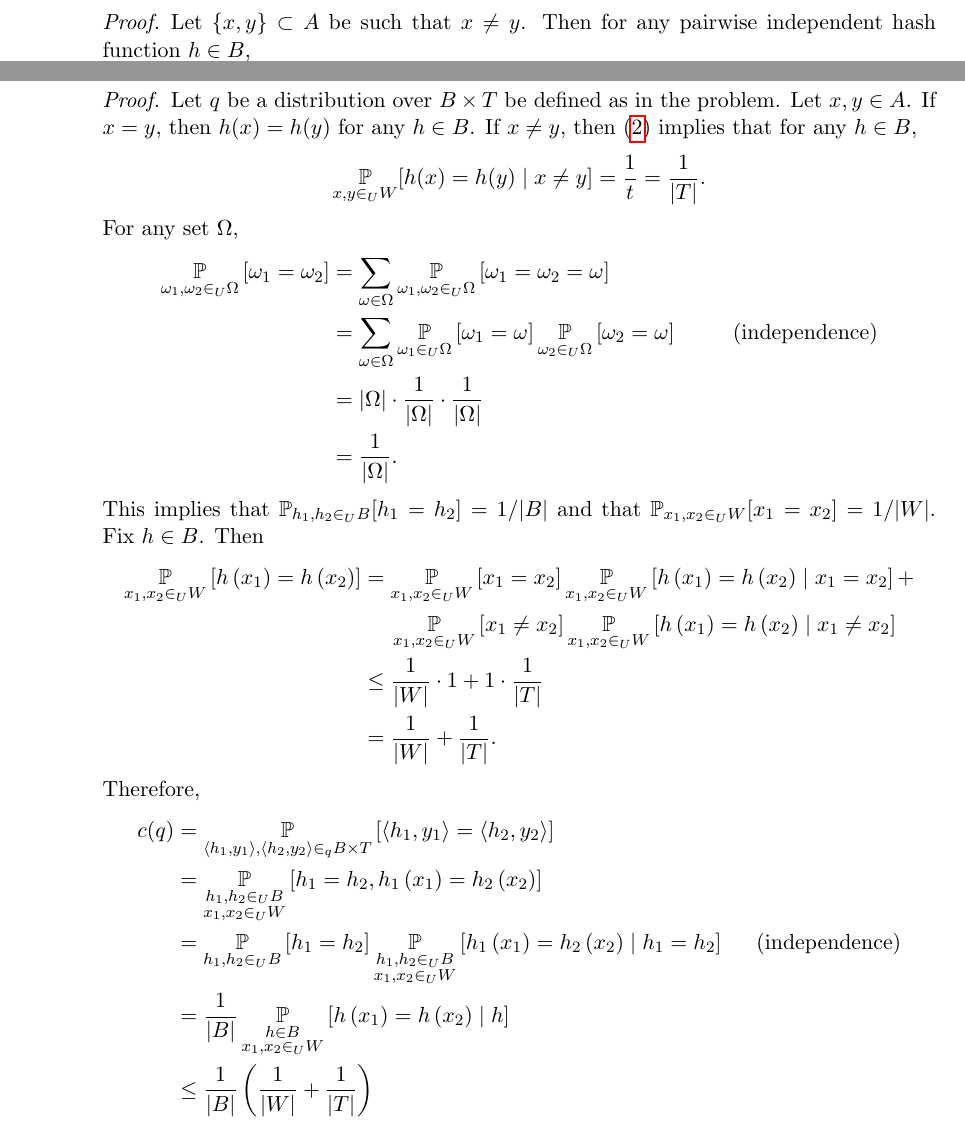
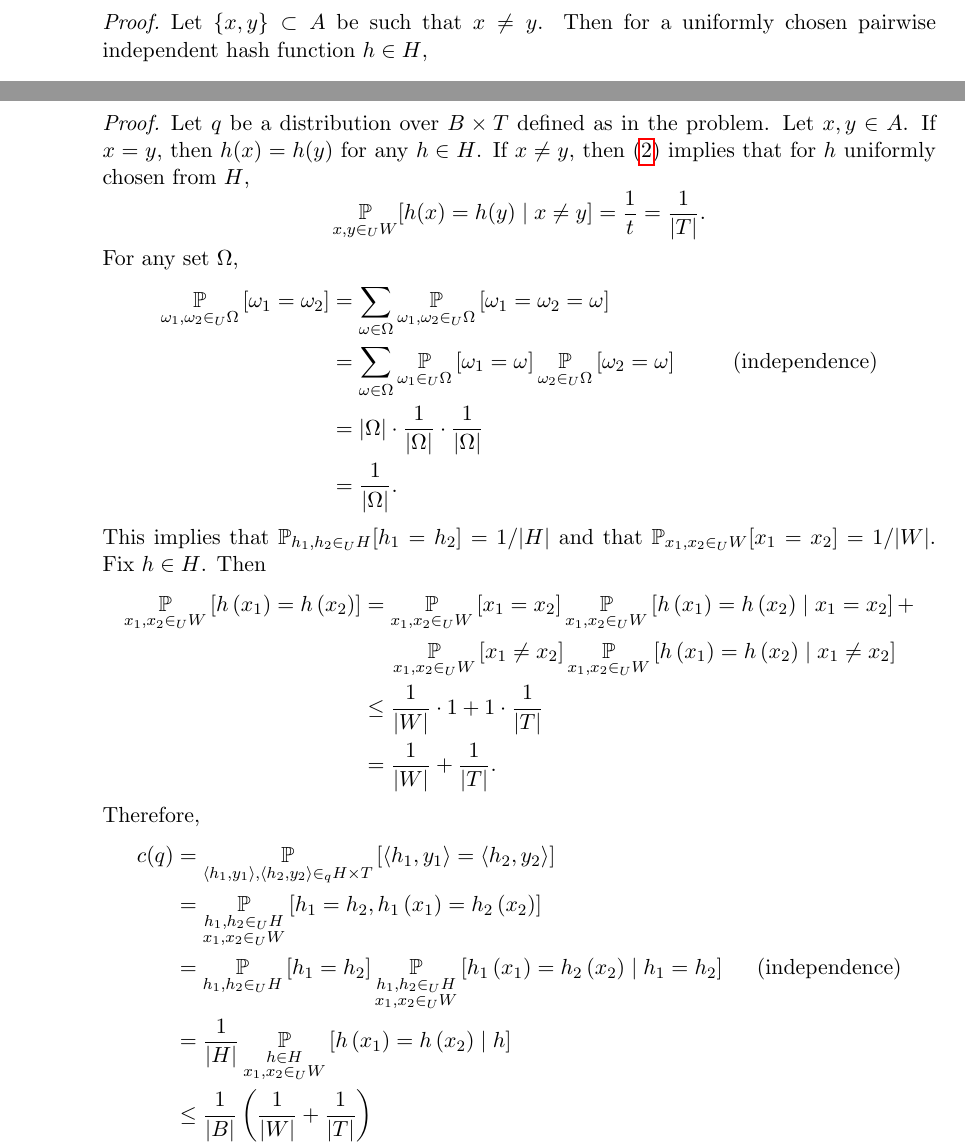
Before and after one commit to yuchong-pan/6.842, a LaTeX problem sheet (hw/hw3/hw3.tex): two parts of pages 3 and 5 of 8, joined at a grey line, cut so that both start at the same text. Compiled offline with pdfLaTeX.

Commit message:
Updated Homework 3 Problem 2(a)-(d)

```diff
--- a/hw/hw3/hw3.tex
+++ b/hw/hw3/hw3.tex
@@ -117,7 +117,7 @@
     \item \noindent\emph{Collaborators and sources:} Guanghao Ye.
 
     \begin{proof}
-      Let $\{ x, y \} \subset A$ be such that $x \neq y$. Then for any pairwise independent hash function $h \in B$,
+      Let $\{ x, y \} \subset A$ be such that $x \neq y$. Then for a uniformly chosen pairwise independent hash function $h \in H$,
       $$ (h(x), h(y)) \in_U T^2. $$
       Therefore,
       \begin{equation} \label{eq:2a-prob}
@@ -125,6 +125,3 @@
       \end{equation}
       It follows that
       \begin{align*}
-        \EE_{h \in_U B}[\text{\# colliding pairs for $h$}] &= \EE_{h \in_U B}\left[\sum_{\substack{\{ x, y \} \subset A \\ x \neq y}} \mathds 1_{\text{$\{ x, y \}$ is a colliding pair for $h$}}\right] \\
-        &= \sum_{\substack{\{ x, y \} \subset A \\ x \neq y}} \EE_{h \in_U B}\left[\mathds 1_{\text{$\{ x, y \}$ is a colliding pair for $h$}}\right] \\
-        &= \sum_{\substack{\{ x, y \} \subset A \\ x \neq y}} \PP_{h \in_U B}\left[\text{$\{ x, y \}$ is a colliding pair for $h$}\right] \\
@@ -161,7 +161,7 @@
     \item \noindent\emph{Collaborators and sources:} Guanghao Ye.
 
     \begin{proof}
-      Let $q$ be a distribution over $B \times T$ be defined as in the problem. Let $x, y \in A$. If $x = y$, then $h(x) = h(y)$ for any $h \in B$. If $x \neq y$, then \eqref{eq:2a-prob} implies that for any $h \in B$,
+      Let $q$ be a distribution over $B \times T$ defined as in the problem. Let $x, y \in A$. If $x = y$, then $h(x) = h(y)$ for any $h \in H$. If $x \neq y$, then \eqref{eq:2a-prob} implies that for $h$ uniformly chosen from $H$,
       $$ \PP_{x, y \in_U W}[h(x) = h(y) \mid x \neq y] = \frac{1}{t} = \frac{1}{|T|}. $$
       For any set $\Omega$,
       \begin{align*}
@@ -170,7 +170,7 @@
         &= |\Omega| \cdot \frac{1}{|\Omega|} \cdot \frac{1}{|\Omega|} \\
         &= \frac{1}{|\Omega|}.
       \end{align*}
-      This implies that $\PP_{h_1, h_2 \in_U B}[h_1 = h_2] = 1/|B|$ and that $\PP_{x_1, x_2 \in_U W}[x_1 = x_2] = 1/|W|$. Fix $h \in B$. Then
+      This implies that $\PP_{h_1, h_2 \in_U H}[h_1 = h_2] = 1/|H|$ and that $\PP_{x_1, x_2 \in_U W}[x_1 = x_2] = 1/|W|$. Fix $h \in H$. Then
       \begin{align*}
         \PP_{x_1, x_2 \in_U W}\left[h\left(x_1\right) = h\left(x_2\right)\right] &= \PP_{x_1, x_2 \in_U W}\left[x_1 = x_2\right] \PP_{x_1, x_2 \in_U W}\left[h\left(x_1\right) = h\left(x_2\right) \;\middle|\; x_1 = x_2\right] + \\
         &\quad\; \PP_{x_1, x_2 \in_U W}\left[x_1 \neq x_2\right] \PP_{x_1, x_2 \in_U W}\left[h\left(x_1\right) = h\left(x_2\right) \;\middle|\; x_1 \neq x_2\right] \\
@@ -179,10 +179,10 @@
       \end{align*}
       Therefore,
       \begin{align*}
-        c(q) &= \PP_{\left\langle h_1, y_1 \right\rangle, \left\langle h_2, y_2 \right\rangle \in_q B \times T}\left[\left\langle h_1, y_1 \right\rangle = \left\langle h_2, y_2 \right\rangle\right] \\
-        &= \PP_{\substack{h_1, h_2 \in_U B \\ x_1, x_2 \in_U W}}\left[h_1 = h_2, h_1\left(x_1\right) = h_2\left(x_2\right)\right] \\
-        &= \PP_{h_1, h_2 \in_U B}\left[h_1 = h_2\right] \PP_{\substack{h_1, h_2 \in_U B \\ x_1, x_2 \in_U W}} \left[h_1\left(x_1\right) = h_2\left(x_2\right) \;\middle|\; h_1 = h_2\right] && \text{(independence)} \\
-        &= \frac{1}{|B|} \PP_{\substack{h \in B \\ x_1, x_2 \in_U W}} \left[h\left(x_1\right) = h\left(x_2\right) \;\middle|\; h\right] \\
+        c(q) &= \PP_{\left\langle h_1, y_1 \right\rangle, \left\langle h_2, y_2 \right\rangle \in_q H \times T}\left[\left\langle h_1, y_1 \right\rangle = \left\langle h_2, y_2 \right\rangle\right] \\
+        &= \PP_{\substack{h_1, h_2 \in_U H \\ x_1, x_2 \in_U W}}\left[h_1 = h_2, h_1\left(x_1\right) = h_2\left(x_2\right)\right] \\
+        &= \PP_{h_1, h_2 \in_U H}\left[h_1 = h_2\right] \PP_{\substack{h_1, h_2 \in_U H \\ x_1, x_2 \in_U W}} \left[h_1\left(x_1\right) = h_2\left(x_2\right) \;\middle|\; h_1 = h_2\right] && \text{(independence)} \\
+        &= \frac{1}{|H|} \PP_{\substack{h \in H \\ x_1, x_2 \in_U W}} \left[h\left(x_1\right) = h\left(x_2\right) \;\middle|\; h\right] \\
         &\leq \frac{1}{|B|} \left(\frac{1}{|W|} + \frac{1}{|T|}\right) \\
         &= \frac{1}{|B|} \cdot \frac{|T|/|W| + 1}{|T|} \\
         &= \frac{1 + |T|/|W|}{|B| \cdot |T|} \\
```
Also changed, not shown: hw/hw3/hw3.pdf, hw/hw3/hw3.tex (7 more changed lines).
